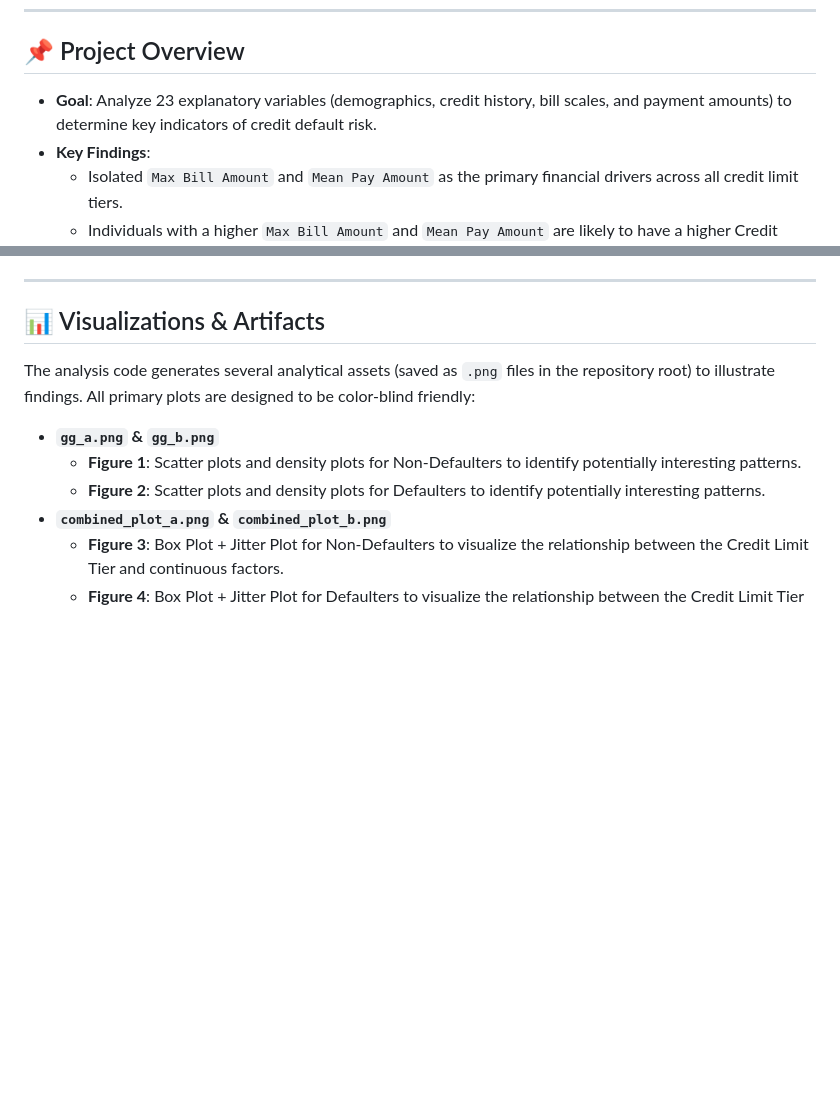
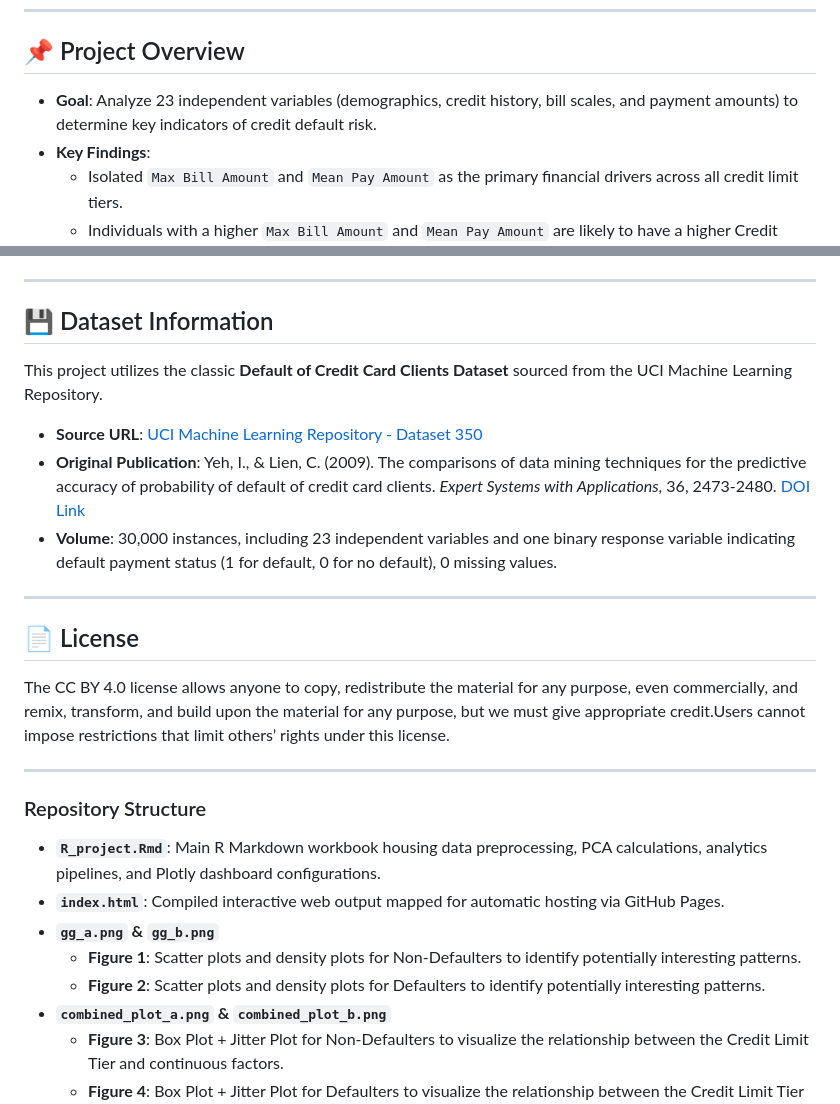
Before and after one commit to TimTam672/r-visualization-project, a Markdown page: README.md, 2 parts joined by grey strips. Rendered like a GitHub page; blank space fills up the shorter version.

```diff
--- a/README.md
+++ b/README.md
@@ -7,7 +7,7 @@ An exploratory data analysis (EDA) and advanced visualization project in R inves
 ---
 
 ## 📌 Project Overview
-* **Goal**: Analyze 23 explanatory variables (demographics, credit history, bill scales, and payment amounts) to determine key indicators of credit default risk.
+* **Goal**: Analyze 23 independent variables (demographics, credit history, bill scales, and payment amounts) to determine key indicators of credit default risk.
 * **Key Findings**:
   * Isolated `Max Bill Amount` and `Mean Pay Amount` as the primary financial drivers across all credit limit tiers.
   * Individuals with a higher `Max Bill Amount` and `Mean Pay Amount` are likely to have a higher Credit Limit Tier.
@@ -17,9 +17,23 @@ An exploratory data analysis (EDA) and advanced visualization project in R inves
 
 ---
 
-## 📊 Visualizations & Artifacts
-The analysis code generates several analytical assets (saved as `.png` files in the repository root) to illustrate findings. All primary plots are designed to be color-blind friendly:
+## 💾 Dataset Information
+This project utilizes the classic **Default of Credit Card Clients Dataset** sourced from the UCI Machine Learning Repository.
 
+* **Source URL**: [UCI Machine Learning Repository - Dataset 350](https://archive.ics.uci.edu/dataset/350/default+of+credit+card+clients)
+* **Original Publication**: Yeh, I., & Lien, C. (2009). The comparisons of data mining techniques for the predictive accuracy of probability of default of credit card clients. *Expert Systems with Applications*, 36, 2473-2480. [DOI Link](https://doi.org/10.1016/J.ESWA.2007.12.020)
+* **Volume**: 30,000 instances, including 23 independent variables and one binary response variable indicating default payment status (1 for default, 0 for no default), 0 missing values.
+
+---
+
+## 📄 License
+The CC BY 4.0 license allows anyone to copy, redistribute the material for any purpose, even commercially, and remix, transform, and build upon the material for any purpose, but we must give appropriate credit.Users cannot impose restrictions that limit others’ rights under this license.
+
+---
+
+### Repository Structure
+* **`R_project.Rmd`**: Main R Markdown workbook housing data preprocessing, PCA calculations, analytics pipelines, and Plotly dashboard configurations.
+* **`index.html`**: Compiled interactive web output mapped for automatic hosting via GitHub Pages.
 * **`gg_a.png` & `gg_b.png`**
   * **Figure 1**: Scatter plots and density plots for Non-Defaulters to identify potentially interesting patterns.
   * **Figure 2**: Scatter plots and density plots for Defaulters to identify potentially interesting patterns.
```
Also changed, not shown: other parts of README.md (+0 -43 lines).
